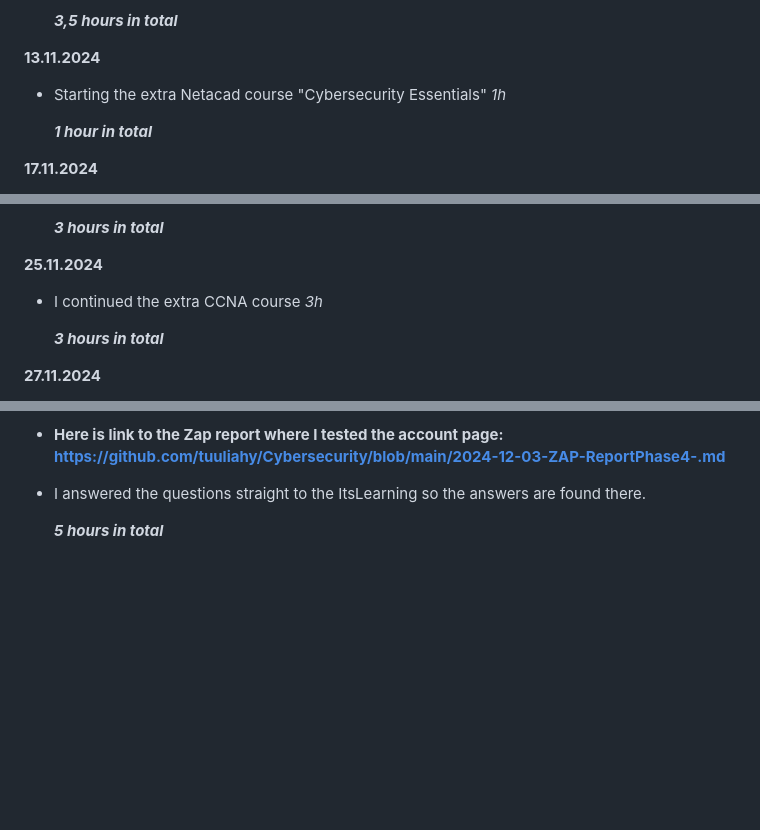
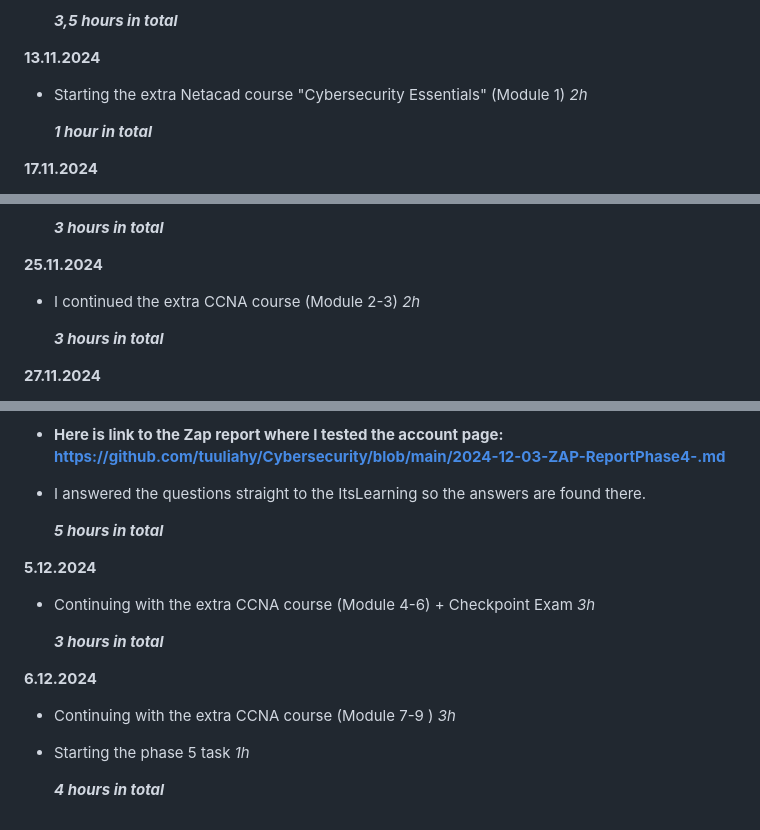
Before and after one commit to tuuliahy/Cybersecurity, a Markdown page: README.md, 3 parts joined by grey strips. GitHub-like rendering; blank space fills up the shorter version.

```diff
--- a/README.md
+++ b/README.md
@@ -49,7 +49,7 @@ Cybersecurity and data privacy 2024 -Blended
   ***3,5 hours in total***
 
 **13.11.2024**
-- Starting the extra Netacad course "Cybersecurity Essentials" _1h_
+- Starting the extra Netacad course "Cybersecurity Essentials" (Module 1) _2h_
 
   ***1 hour in total***
 
@@ -96,7 +96,7 @@ Cybersecurity and data privacy 2024 -Blended
 
 
 **25.11.2024**
-- I continued the extra CCNA course _3h_
+- I continued the extra CCNA course (Module 2-3) _2h_
 
   ***3 hours in total***
 
@@ -133,3 +133,15 @@ Cybersecurity and data privacy 2024 -Blended
 
 
   ***5 hours in total***
+
+
+ **5.12.2024**
+ - Continuing with the extra CCNA course (Module 4-6) + Checkpoint Exam _3h_
+
+   ***3 hours in total***
+
+**6.12.2024**
+ - Continuing with the extra CCNA course (Module 7-9 ) _3h_
+ - Starting the phase 5 task _1h_
+
+   ***4 hours in total***
```
